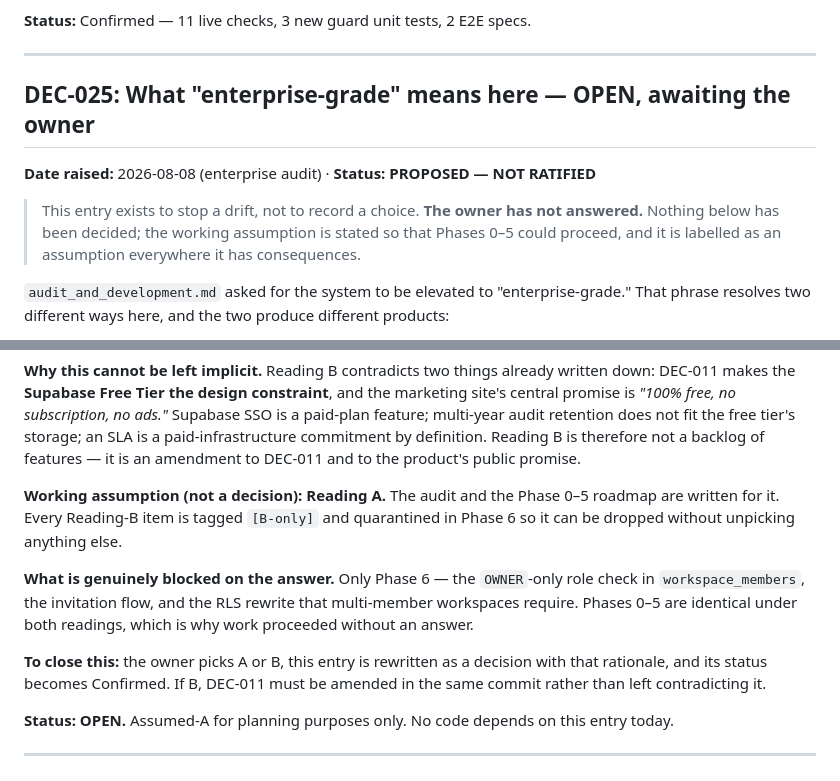
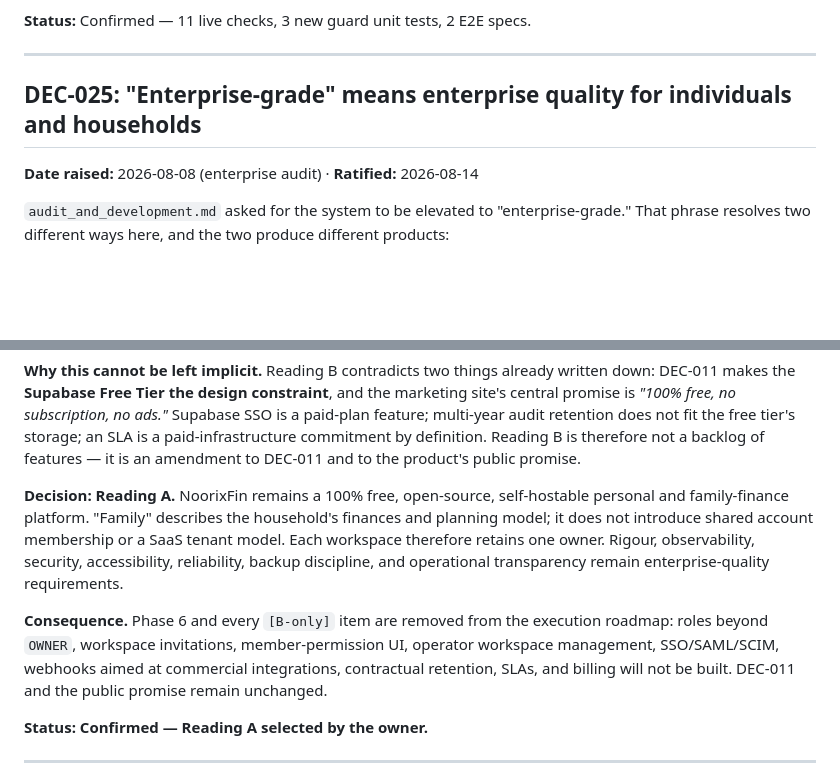
Before and after one commit to SH4R1F-me/NoorixFin, a Markdown page: memory/DECISIONS.md, 2 parts joined by grey strips. Rendered like a GitHub page; blank space fills up the shorter version.

Commit message:
Ratify free self-hosted product scope

```diff
--- a/memory/DECISIONS.md
+++ b/memory/DECISIONS.md
@@ -652,14 +652,9 @@ already enrolled. Recorded in `supabase/config.toml` above the provider block.
 
 ---
 
-## DEC-025: What "enterprise-grade" means here — OPEN, awaiting the owner
+## DEC-025: "Enterprise-grade" means enterprise quality for individuals and households
 
-**Date raised:** 2026-08-08 (enterprise audit) · **Status: PROPOSED — NOT RATIFIED**
-
-> This entry exists to stop a drift, not to record a choice. **The owner has not
-> answered.** Nothing below has been decided; the working assumption is stated so
-> that Phases 0–5 could proceed, and it is labelled as an assumption everywhere
-> it has consequences.
+**Date raised:** 2026-08-08 (enterprise audit) · **Ratified:** 2026-08-14
 
 `audit_and_development.md` asked for the system to be elevated to
 "enterprise-grade." That phrase resolves two different ways here, and the two
@@ -681,21 +676,20 @@ free tier's storage; an SLA is a paid-infrastructure commitment by definition.
 Reading B is therefore not a backlog of features — it is an amendment to DEC-011
 and to the product's public promise.
 
-**Working assumption (not a decision): Reading A.** The audit and the Phase 0–5
-roadmap are written for it. Every Reading-B item is tagged `[B-only]` and
-quarantined in Phase 6 so it can be dropped without unpicking anything else.
+**Decision: Reading A.** NoorixFin remains a 100% free, open-source,
+self-hostable personal and family-finance platform. "Family" describes the
+household's finances and planning model; it does not introduce shared account
+membership or a SaaS tenant model. Each workspace therefore retains one owner.
+Rigour, observability, security, accessibility, reliability, backup discipline,
+and operational transparency remain enterprise-quality requirements.
 
-**What is genuinely blocked on the answer.** Only Phase 6 — the `OWNER`-only
-role check in `workspace_members`, the invitation flow, and the RLS rewrite that
-multi-member workspaces require. Phases 0–5 are identical under both readings,
-which is why work proceeded without an answer.
+**Consequence.** Phase 6 and every `[B-only]` item are removed from the execution
+roadmap: roles beyond `OWNER`, workspace invitations, member-permission UI,
+operator workspace management, SSO/SAML/SCIM, webhooks aimed at commercial
+integrations, contractual retention, SLAs, and billing will not be built.
+DEC-011 and the public promise remain unchanged.
 
-**To close this:** the owner picks A or B, this entry is rewritten as a decision
-with that rationale, and its status becomes Confirmed. If B, DEC-011 must be
-amended in the same commit rather than left contradicting it.
-
-**Status:** **OPEN.** Assumed-A for planning purposes only. No code depends on
-this entry today.
+**Status:** **Confirmed — Reading A selected by the owner.**
 
 ---
 
```
Also changed, not shown: audit_and_development.md (+15 -13 lines).
